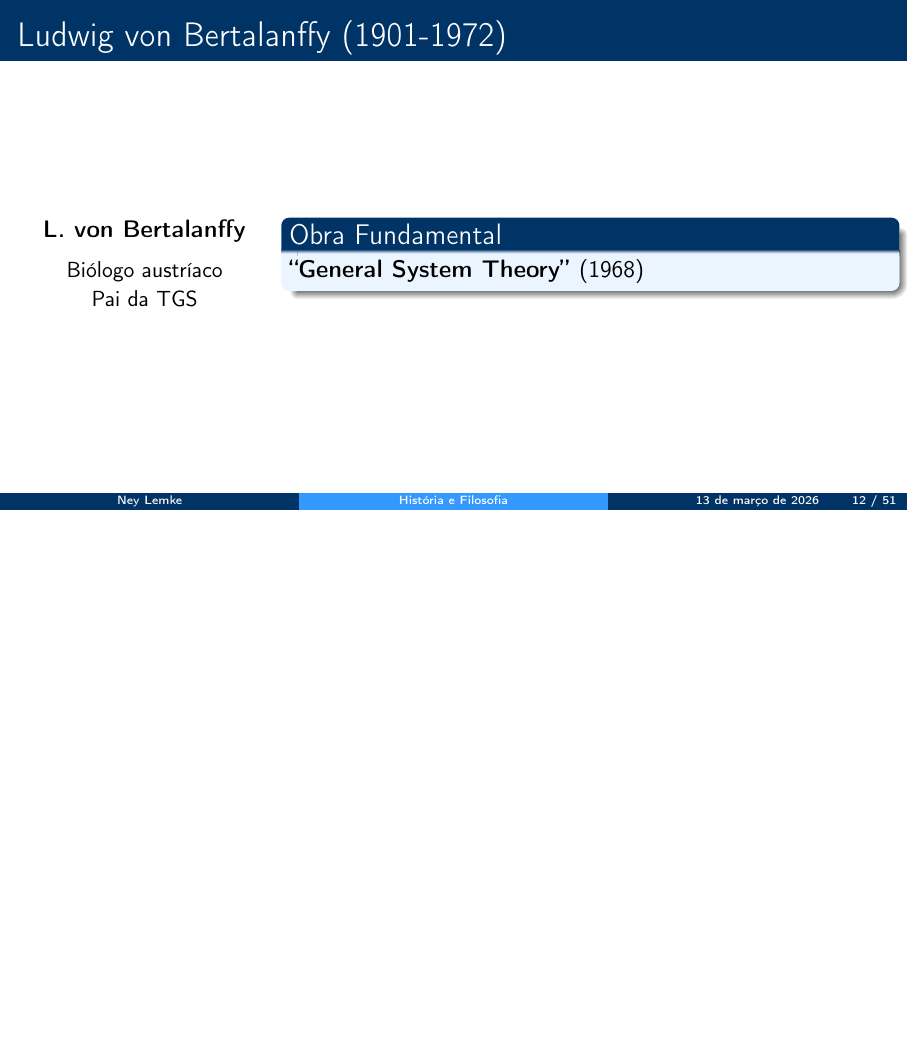
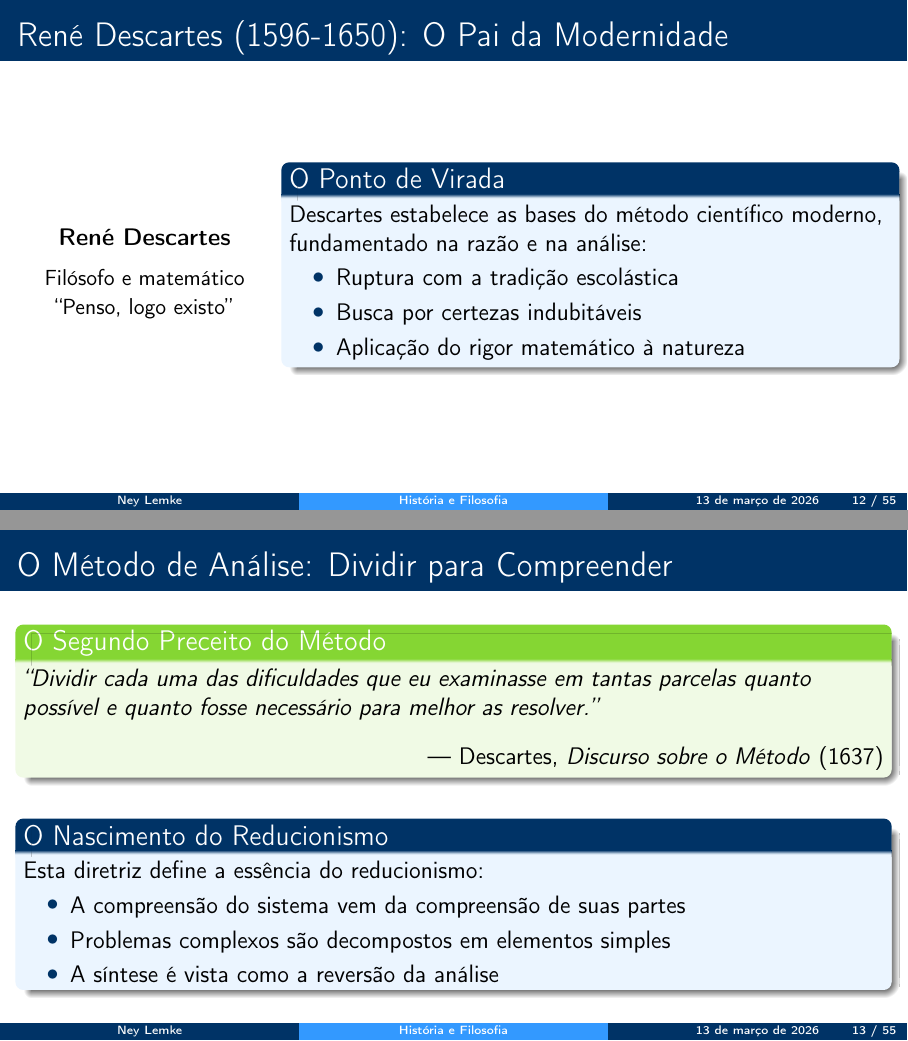
Before and after one commit to neylemkeunesp/bbs, LaTeX slides (capitulos/capitulo01-historia-filosofia.tex): page 12 of 51 before the commit and pages 12 and 13 of 55 after it, the two joined at a grey line, the shorter picture padded with empty space. Compiled offline with pdfLaTeX.

Commit message:
feat: adiciona discussão sobre Descartes e reducionismo no capítulo 01

```diff
--- a/capitulos/capitulo01-historia-filosofia.tex
+++ b/capitulos/capitulo01-historia-filosofia.tex
@@ -187,4 +187,65 @@ Energia vital que flui através de sistemas vivos
 \end{frame}
 
 % ============================================================================
-% SEÇÃO 3: BERTALANFFY E A TEORIA GERAL DOS SISTEMAS
+% SEÇÃO 3: A REVOLUÇÃO CIENTÍFICA E O REDUCIONISMO
+% ============================================================================
+\section{A Revolução Científica e o Reducionismo}
+
+\begin{frame}{René Descartes (1596-1650): O Pai da Modernidade}
+\begin{columns}
+\column{0.3\textwidth}
+\begin{center}
+\textbf{René Descartes}\\
+\vspace{0.2cm}
+{\small Filósofo e matemático}\\
+{\small ``Penso, logo existo''}
+\end{center}
+
+\column{0.7\textwidth}
+\begin{block}{O Ponto de Virada}
+Descartes estabelece as bases do método científico moderno, fundamentado na razão e na análise:
+\begin{itemize}
+    \item Ruptura com a tradição escolástica
+    \item Busca por certezas indubitáveis
+    \item Aplicação do rigor matemático à natureza
+\end{itemize}
+\end{block}
+\end{columns}
+\end{frame}
+
+\begin{frame}{O Método de Análise: Dividir para Compreender}
+\begin{exampleblock}{O Segundo Preceito do Método}
+\textit{``Dividir cada uma das dificuldades que eu examinasse em tantas parcelas quanto possível e quanto fosse necessário para melhor as resolver.''}
+\begin{flushright}
+--- Descartes, \textit{Discurso sobre o Método} (1637)
+\end{flushright}
+\end{exampleblock}
+
+\vspace{0.3cm}
+
+\begin{block}{O Nascimento do Reducionismo}
+Esta diretriz define a essência do reducionismo:
+\begin{itemize}
+    \item A compreensão do sistema vem da compreensão de suas partes
+    \item Problemas complexos são decompostos em elementos simples
+    \item A síntese é vista como a reversão da análise
+\end{itemize}
+\end{block}
+\end{frame}
+
+\begin{frame}{O Mundo como Máquina: A Filosofia Mecanicista}
+\begin{block}{Mecanicismo Universal}
+Para Descartes, a natureza (incluindo organismos vivos) funciona como um relógio:
+\begin{itemize}
+    \item \textbf{Res Extensa:} A matéria é pura extensão e movimento
+    \item \textbf{Automatismo Animal:} Animais como autômatos biológicos complexos
+    \item \textbf{Causalidade Linear:} Ação por contato e movimento mecânico
+\end{itemize}
+\end{block}
+
+\vspace{0.3cm}
+
+\importante{
+Essa visão eliminou as ``causas finais'' de Aristóteles da física e da biologia experimental
+}
+\end{frame}
```
Also changed, not shown: capitulos/capitulo01-historia-filosofia.pdf, capitulos/capitulo01-historia-filosofia.tex (23 more changed lines).
